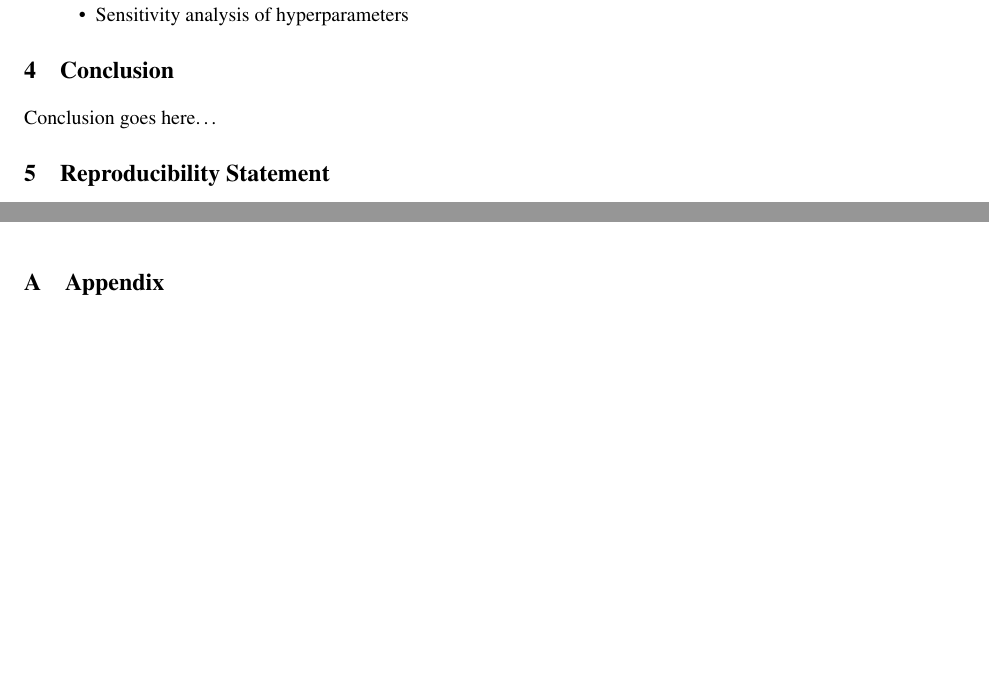
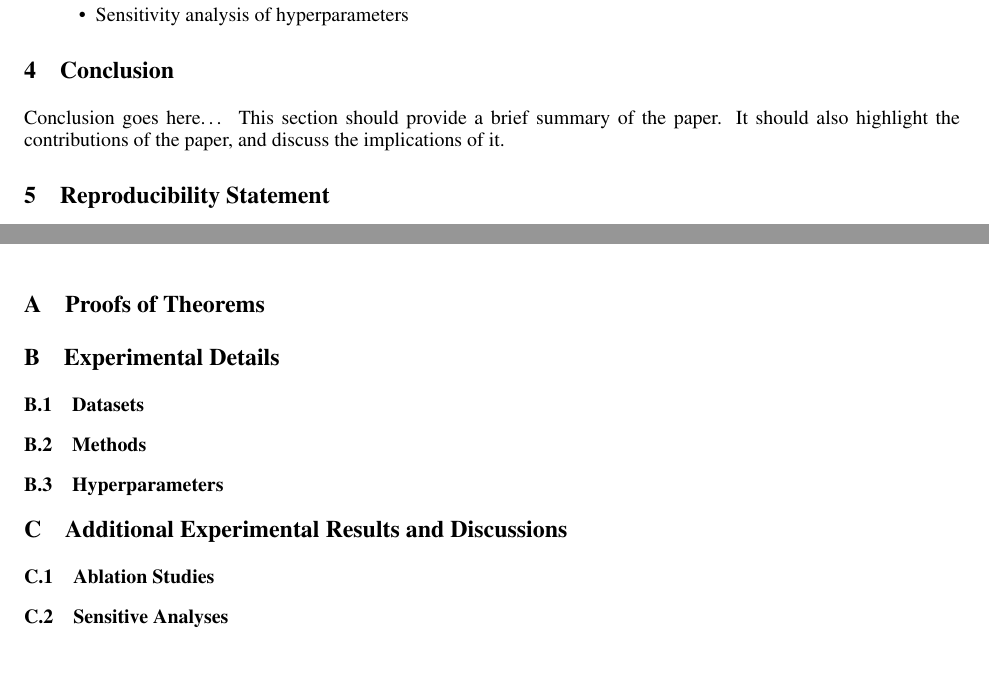
Before and after one commit to money-shredder/paper-template, a LaTeX paper (paper.tex, which reads appendix.tex, common.tex, conclusion.tex): two parts of pages 4 and 6 of 6, joined at a grey line, cut so that both start at the same text. Compiled offline with XeLaTeX; TikZ figures are drawn from their code, not taken from saved files.

Commit message:
Update template

```diff
--- a/appendix.tex
+++ b/appendix.tex
@@ -1 +1,17 @@
-\section{Appendix}
+\section{Proofs of Theorems}\label{app:proofs}
+
+\section{Experimental Details}\label{app:setup}
+
+\subsection{Datasets}\label{app:setup:datasets}
+
+\subsection{Methods}\label{app:setup:methods}
+
+\subsection{Hyperparameters}\label{app:setup:hyperparameters}
+
+\section{%
+    Additional Experimental Results and Discussions
+}\label{app:results}
+
+\subsection{Ablation Studies}\label{app:results:ablation}
+
+\subsection{Sensitive Analyses}\label{app:results:sensitive}
--- a/common.tex
+++ b/common.tex
@@ -22,6 +22,7 @@
 % \usepackage[numbers,sort]{natbib}
 \usepackage{tikz}
 \usepackage{pgfplots}
+\usepackage{comment}
 
 % authors
 \newcommand{\authornote}[1]{\textsuperscript{\rm {#1}}}
--- a/conclusion.tex
+++ b/conclusion.tex
@@ -1,6 +1,9 @@
 \section{Conclusion}\label{sec:conclusion}
 
 Conclusion goes here\dots{}
+This section should provide a brief summary of the paper.
+It should also highlight the contributions of the paper,
+and discuss the implications of it.
 
 
 \section{Reproducibility Statement}\label{sec:reproducibility}
```
Also changed, not shown: paper.tex (+6 -5 lines), conclusion.tex (11 more changed lines), 1 other file.
